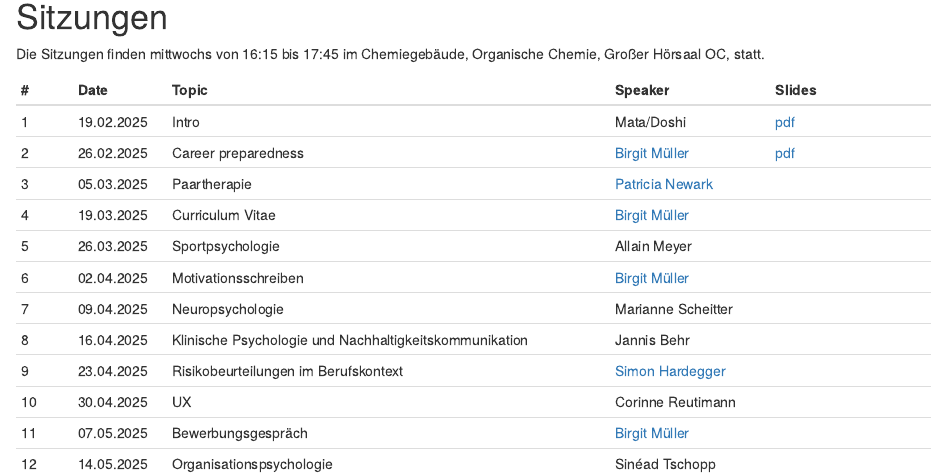
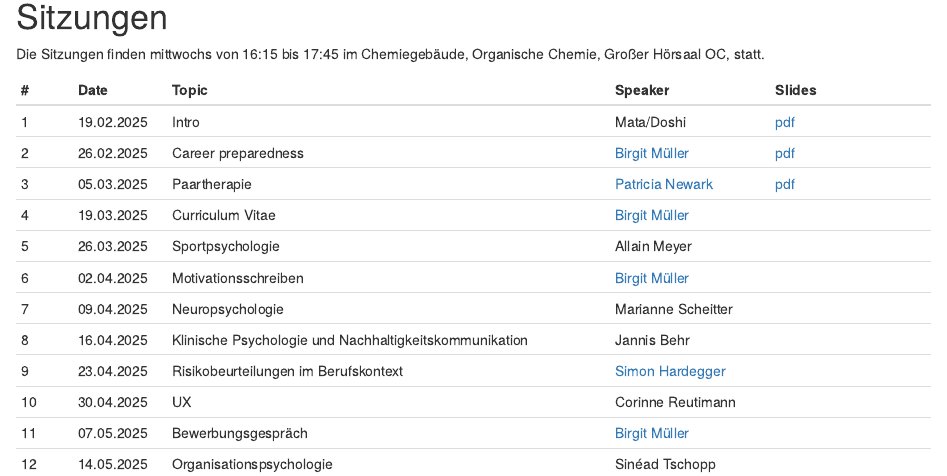
Before and after one commit to matarui/KKP_FS25, an R Markdown document (index.Rmd): the page in a window 1100 px wide, from 920 px down. Rendered offline with R 4.5, knitr and Pandoc, with nearby package versions; drawn as R Markdown's standard HTML page in place of the format the file asks for.

Commit message:
update session 3

```diff
--- a/index.Rmd
+++ b/index.Rmd
@@ -34,7 +34,7 @@ Die Sitzungen finden mittwochs von 16:15 bis 17:45 im Chemiegebäude, Organische
 |---| -----|----------------------|--------| --------|
 | 1 | 19.02.2025 | Intro | Mata/Doshi | [pdf](presentations/KKP_session1.pdf) |
 | 2 | 26.02.2025 | Career preparedness | [Birgit Müller](https://www.unibas.ch/en/Studies/Advice-and-Support/Career-Counseling/Team-CSC.html) | [pdf](presentations/KKP_session2.pdf)  |
-| 3 | 05.03.2025 | Paartherapie | [Patricia Newark](https://www.therapie-basel.ch/?page_id=215) | |
+| 3 | 05.03.2025 | Paartherapie | [Patricia Newark](https://www.therapie-basel.ch/?page_id=215) | [pdf](presentations/KKP_session3.pdf) |
 | 4 | 19.03.2025 | Curriculum Vitae | [Birgit Müller](https://www.unibas.ch/en/Studies/Advice-and-Support/Career-Counseling/Team-CSC.html) | |
 | 5 | 26.03.2025 | Sportpsychologie |  Allain Meyer | |
 | 6 | 02.04.2025 | Motivationsschreiben | [Birgit Müller](https://www.unibas.ch/en/Studies/Advice-and-Support/Career-Counseling/Team-CSC.html) | |
```
Also changed, not shown: docs/search.json, 3 other files.
